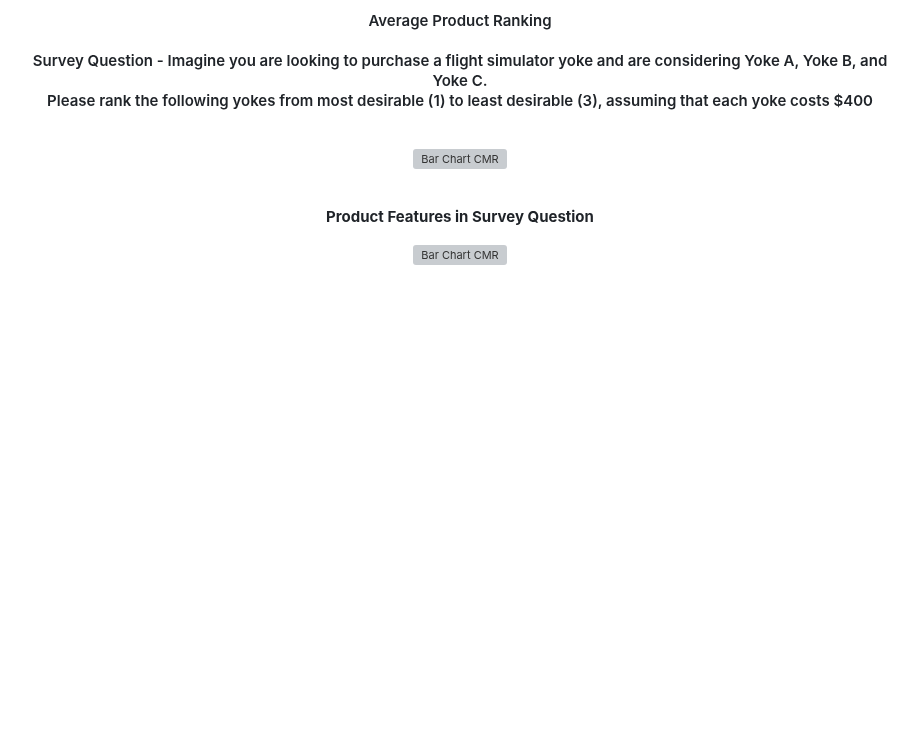
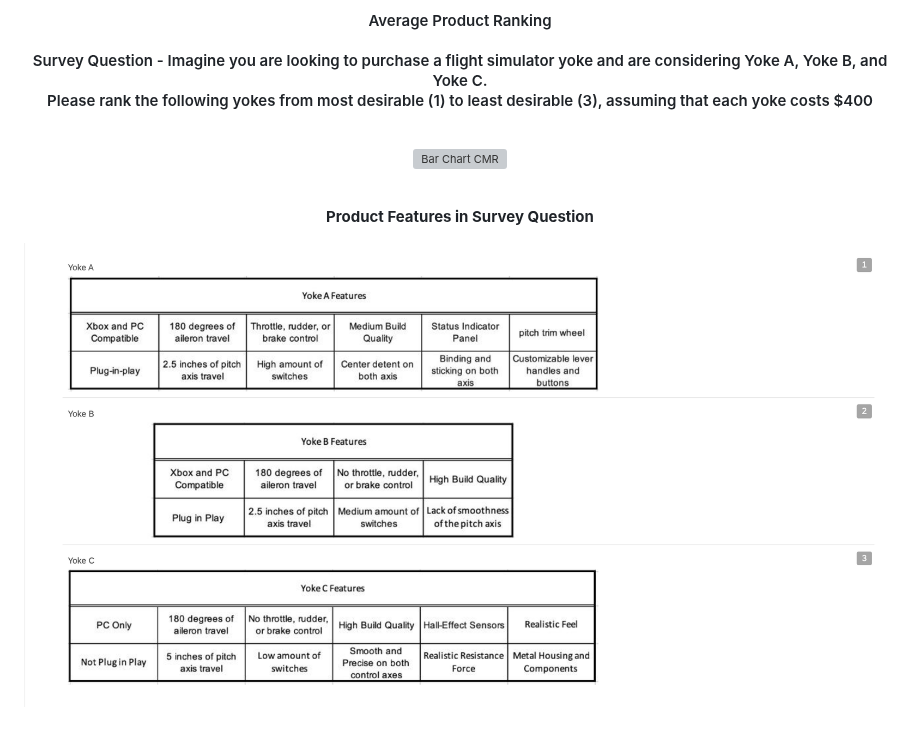
Before and after one commit to sufiyan-syed0921/market-validation-fsy, a Markdown page: README.md, the part around the change. GitHub-like rendering; blank space fills up the shorter version; grey boxes are pictures that could not be loaded.

```diff
--- a/README.md
+++ b/README.md
@@ -138,6 +138,6 @@ For more detailed information on the analysis plan and data processing, please r
 
   <br>**Product Features in Survey Question**<br>
 
-![Bar Chart CMR](Survey_q3_screenshot.png)
+![Bar Chart CMR](survey_q3_screenshot.png)
 
 </div>
```
